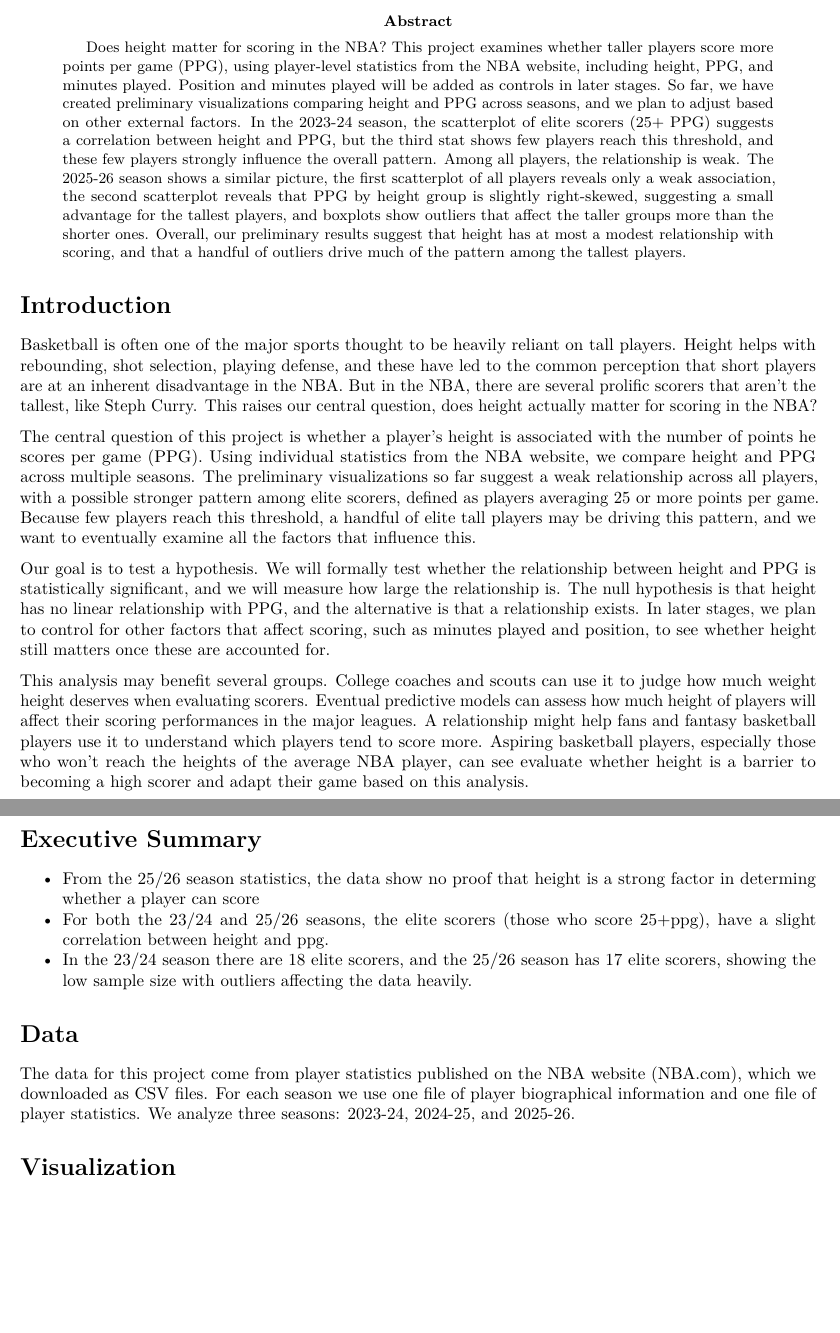
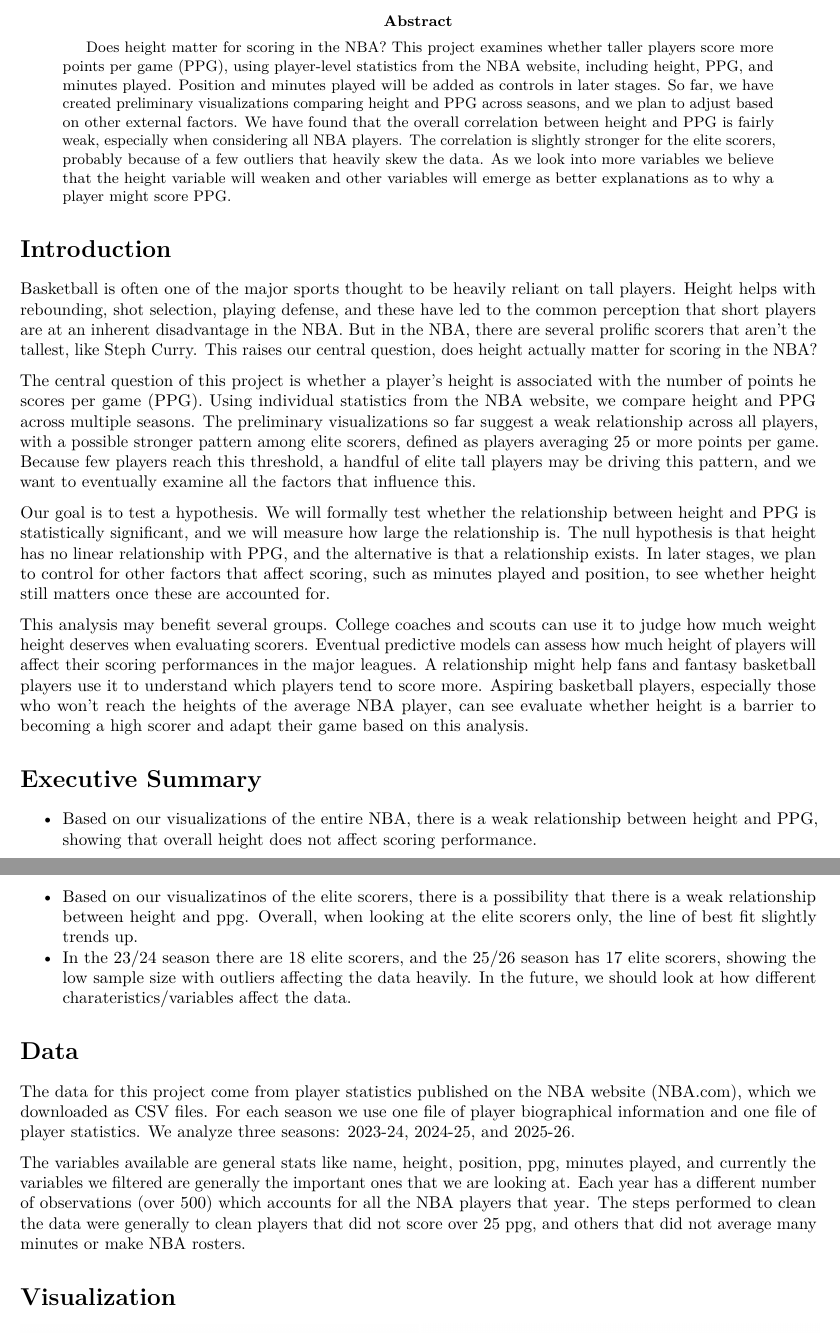
Before and after one commit to HighPing01/STAT107-Project, an R Markdown document (FinalReport.Rmd): two parts of pages 1 and 2 of 3 before the commit and two parts of pages 1 and 2 of 4 after it, joined at a grey line, cut so that both start at the same text, the shorter picture padded with empty space. Rendered offline with R 4.5, knitr and Pandoc, then LaTeX, with nearby package versions.

Commit message:
finalish edit

````diff
--- a/FinalReport.Rmd
+++ b/FinalReport.Rmd
@@ -3,7 +3,7 @@ title: "Does Height Matter for scoring in the NBA?"
 output: pdf_document
 date: "20 26-11-06"
 author: "Stefan, Damia, Nolan"
-abstract: Does height matter for scoring in the NBA? This project examines whether taller players score more points per game (PPG), using player-level statistics from the NBA website, including height, PPG, and minutes played. Position and minutes played will be added as controls in later stages. So far, we have created preliminary visualizations comparing height and PPG across seasons, and we plan to adjust based on other external factors. In the 2023-24 season, the scatterplot of elite scorers (25+ PPG) suggests a correlation between height and PPG, but the third stat shows few players reach this threshold, and these few players strongly influence the overall pattern. Among all players, the relationship is weak. The 2025-26 season shows a similar picture, the first scatterplot of all players reveals only a weak association, the second scatterplot reveals that PPG by height group is slightly right-skewed, suggesting a small advantage for the tallest players, and boxplots show outliers that affect the taller groups more than the shorter ones. Overall, our preliminary results suggest that height has at most a modest relationship with scoring, and that a handful of outliers drive much of the pattern among the tallest players.
+abstract: Does height matter for scoring in the NBA? This project examines whether taller players score more points per game (PPG), using player-level statistics from the NBA website, including height, PPG, and minutes played. Position and minutes played will be added as controls in later stages. So far, we have created preliminary visualizations comparing height and PPG across seasons, and we plan to adjust based on other external factors. We have found that the overall correlation between height and PPG is fairly weak, especially when considering all NBA players. The correlation is slightly stronger for the elite scorers, probably because of a few outliers that heavily skew the data. As we look into more variables we believe that the height variable will weaken and other variables will emerge as better explanations as to why a player might score PPG.
 ---
 
 # Introduction
@@ -18,13 +18,16 @@ This analysis may benefit several groups. College coaches and scouts can use it
 
 # Executive Summary
 
-- From the 25/26 season statistics, the data show no proof that height is a strong factor in determing whether a player can score
-- For both the 23/24 and 25/26 seasons, the elite scorers (those who score 25+ppg), have a slight correlation between height and ppg.
-- In the 23/24 season there are 18 elite scorers, and the 25/26 season has 17 elite scorers, showing the low sample size with outliers affecting the data heavily.
+- Based on our visualizations of the entire NBA, there is a weak relationship between height and PPG, showing that overall height does not affect scoring performance.
+- Based on our visualizatinos of the elite scorers, there is a possibility that there is a weak relationship between height and ppg. Overall, when looking at the elite scorers only, the line of best fit slightly trends up.
+- In the 23/24 season there are 18 elite scorers, and the 25/26 season has 17 elite scorers, showing the low sample size with outliers affecting the data heavily. In the future, we should look at how different charateristics/variables affect the data.
 
 # Data
 
 The data for this project come from player statistics published on the NBA website (NBA.com), which we downloaded as CSV files. For each season we use one file of player biographical information and one file of player statistics. We analyze three seasons: 2023-24, 2024-25, and 2025-26.
 
+The variables available are general stats like name, height, position, ppg, minutes played, and currently the variables we filtered are generally the important ones that we are looking at. Each year has a different number of observations (over 500) which accounts for all the NBA players that year. The steps performed to clean the data were generally to clean players that did not score over 25 ppg, and others that did not average many minutes or make NBA rosters.
+
 # Visualization
 
+```{r, echo=FALSE, out.width="50%"}
````
Also changed, not shown: .RData, Figures/Plot1.png (added), Figures/Plot2.png (added), Figures/Plot3.png (added), Figures/Plot4.png (added), Figures/Plot5.png (added), Figures/Plot6.png (added), Figures/Plot7.png (added), FinalReport.Rmd (13 more changed lines), 3 other files.
